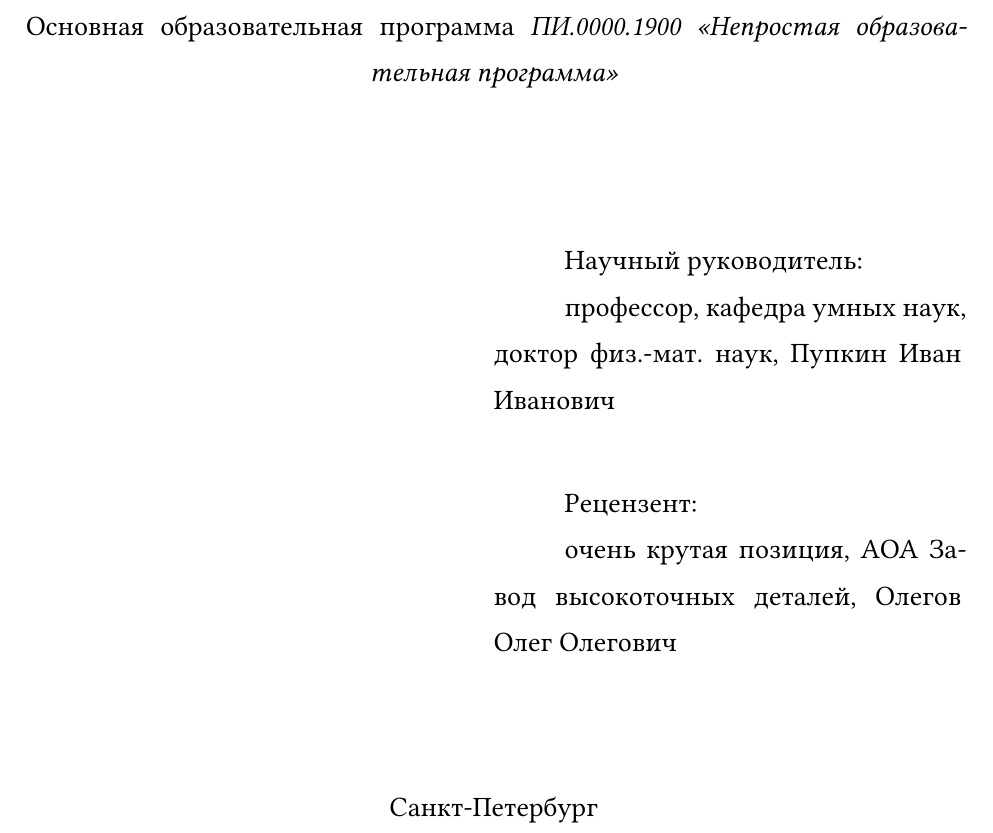
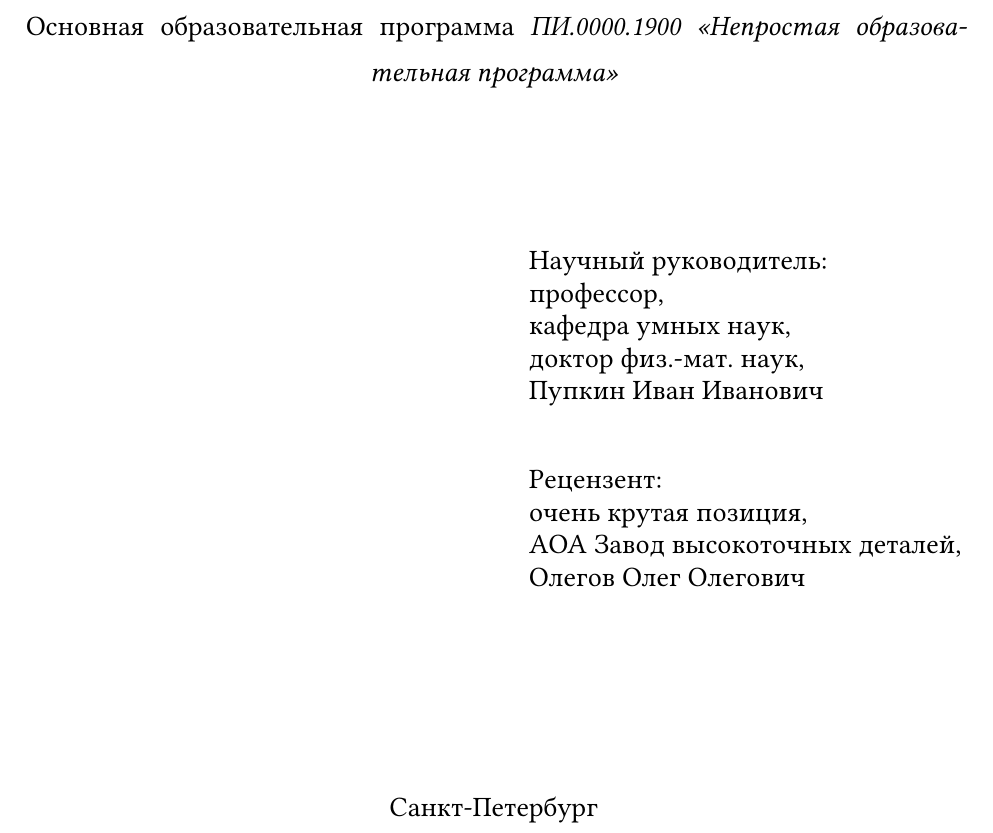
Before and after one commit to forgblord/spbu-thesis-template-typst, a Typst document (example.typ, which reads titlepage.typ): part of page 1 of 8, cut so that both start at the same text. Compiled offline with Typst 0.15; a missing font is replaced by an installed copy or a similar font.

Commit message:
fix: titlepage styling

```diff
--- a/titlepage.typ
+++ b/titlepage.typ
@@ -64,12 +64,16 @@
     name: "",
   ),
 ) = [
-    #block(width: 50%)[
+    #set par(
+      justify: false,
+      leading: 0.5em,
+      first-line-indent: 0em,
+      spacing: 0.5em,
+    )
     #align(left)[
       #person_relation:
 
-        #person.values().join(", ")
-      ]
+      #person.values().join(",\n")
     ]
 ]
 
@@ -139,6 +143,7 @@
   #v(25mm)
 
   #align(right)[
+    #block(width: auto)[
       #evaluator_person(
         person_relation: "Научный руководитель",
         person: supervisor_person,
```
Also changed, not shown: titlepage.typ (1 more changed lines). Lines whose indentation alone changed are shown as unchanged.
